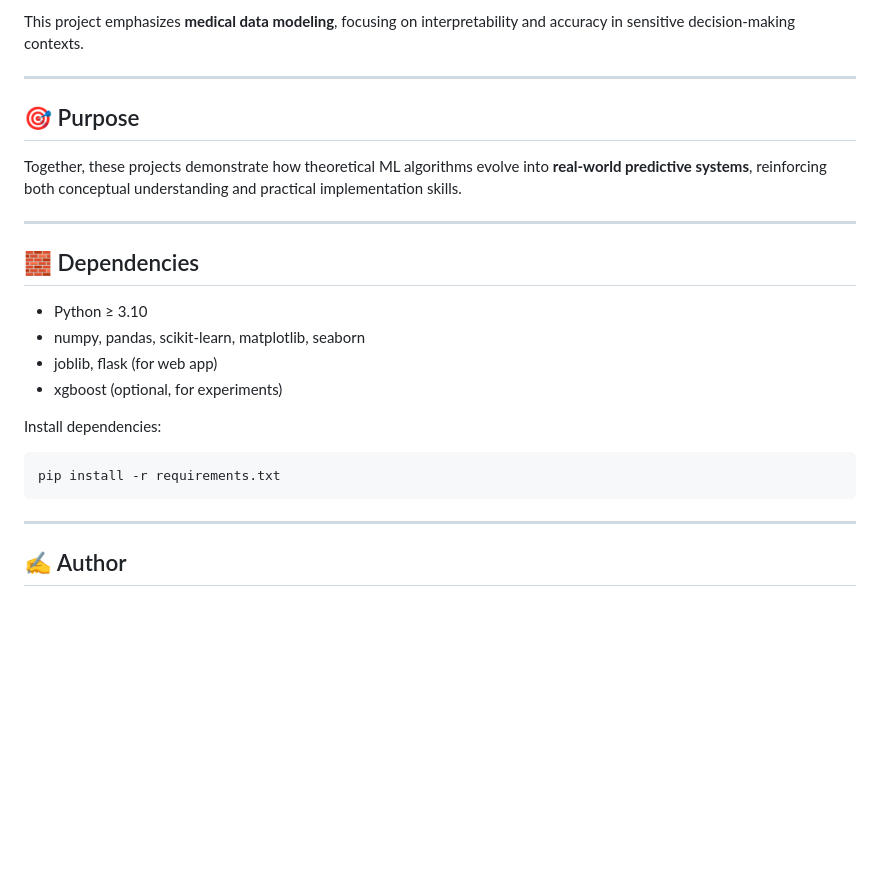
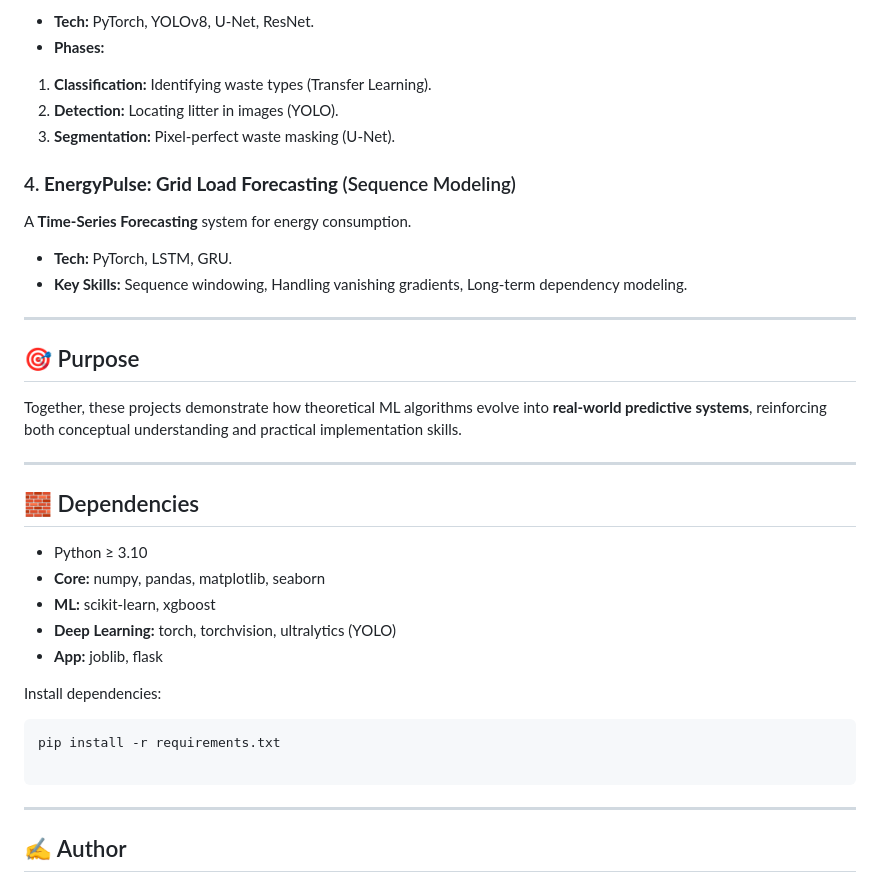
Before and after one commit to helia-mirhosseini/AI_Course, a Markdown page: README.md, the part around one of its changes. Rendered like a GitHub page; blank space fills up the shorter version.

````diff
--- a/README.md
+++ b/README.md
@@ -84,5 +95,18 @@ Key highlights:
 
-This project emphasizes **medical data modeling**, focusing on interpretability and accuracy in sensitive decision-making contexts.
+* **Tech:** PyTorch, YOLOv8, U-Net, ResNet.
+* **Phases:**
+1. **Classification:** Identifying waste types (Transfer Learning).
+2. **Detection:** Locating litter in images (YOLO).
+3. **Segmentation:** Pixel-perfect waste masking (U-Net).
+
+
+
+### 4. **EnergyPulse: Grid Load Forecasting** (Sequence Modeling)
+
+A **Time-Series Forecasting** system for energy consumption.
+
+* **Tech:** PyTorch, LSTM, GRU.
+* **Key Skills:** Sequence windowing, Handling vanishing gradients, Long-term dependency modeling.
 
 ---
 
@@ -95,14 +119,16 @@ Together, these projects demonstrate how theoretical ML algorithms evolve into *
 ## 🧱 Dependencies
 
 * Python ≥ 3.10
-* numpy, pandas, scikit-learn, matplotlib, seaborn
-* joblib, flask (for web app)
-* xgboost (optional, for experiments)
+* **Core:** numpy, pandas, matplotlib, seaborn
+* **ML:** scikit-learn, xgboost
+* **Deep Learning:** torch, torchvision, ultralytics (YOLO)
+* **App:** joblib, flask
 
 Install dependencies:
 
 ```bash
 pip install -r requirements.txt
+
 ```
 
 ---
````
Also changed, not shown: other parts of README.md (+48 -37 lines).
